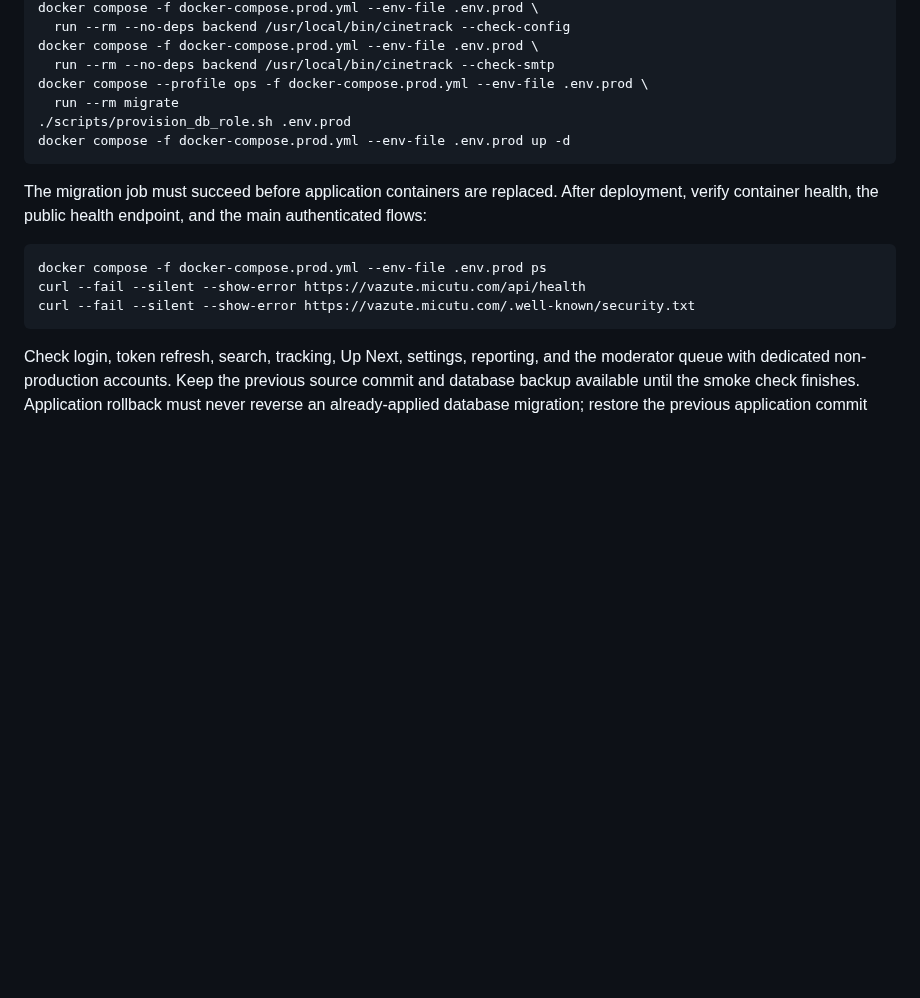
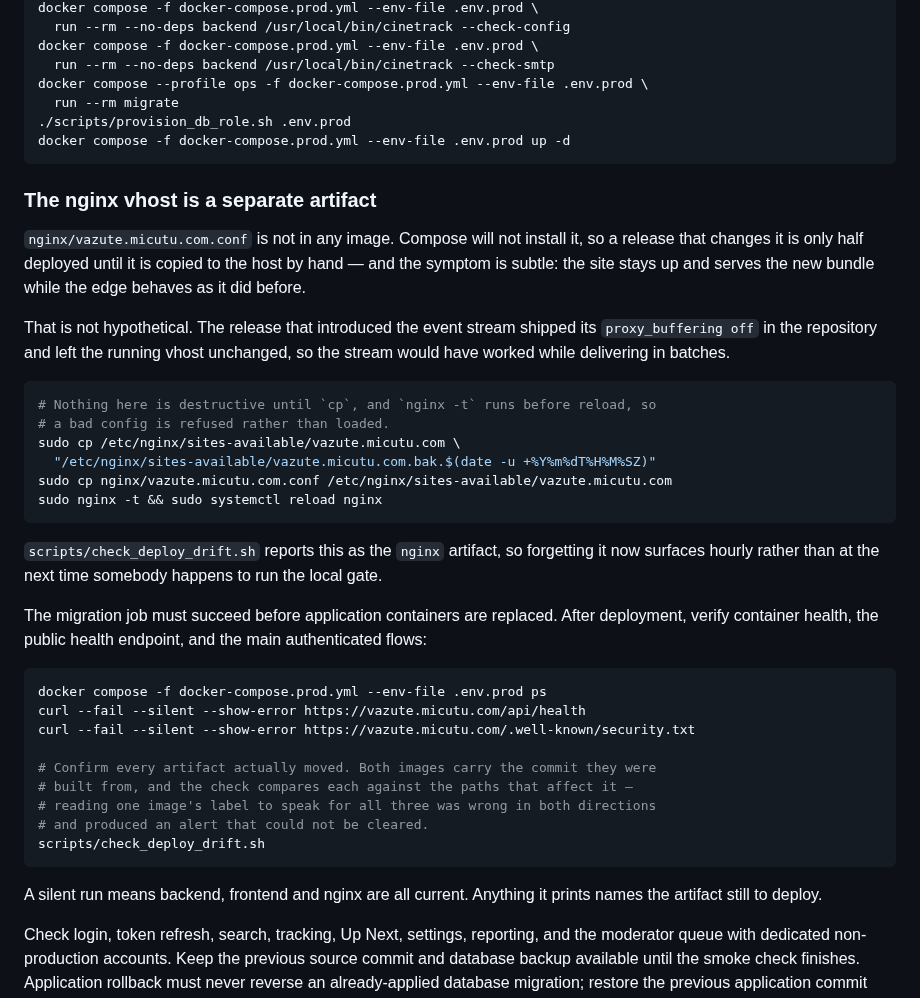
Before and after one commit to Alexandru2984/cineTrack, a Markdown page: docs/release-process.md, the part around the change. Rendered like a GitHub page; blank space fills up the shorter version.

Commit message:
docs(release): the nginx vhost has to be installed by hand (#117)
The runbook never mentioned it. Compose builds and replaces two images; the
vhost lives outside both, so a release that changes it is only half deployed
until somebody copies it to the host — and the symptom is quiet, because the
site stays up and serves the new bundle while the edge behaves exactly as it
did before.

The event-stream release proved it: `proxy_buffering off` shipped in the
repository and the running vhost was left untouched, so the stream would have
worked while delivering in batches. It was caught by running the local gate, not
by following the runbook, which had nothing to say about it.

Adds the step with a backup and `nginx -t` before the reload, so a bad config is
refused rather than loaded, and points the verification section at the drift
check rather than only at health endpoints. A silent run now means all three
artifacts are current; anything it prints names the one still to deploy.

Co-authored-by: Dragne Alexandru Mihai <micu@v1786645759.v-server.me>

````diff
--- a/docs/release-process.md
+++ b/docs/release-process.md
@@ -99,6 +99,30 @@ docker compose --profile ops -f docker-compose.prod.yml --env-file .env.prod \
 docker compose -f docker-compose.prod.yml --env-file .env.prod up -d
 ```
 
+### The nginx vhost is a separate artifact
+
+`nginx/vazute.micutu.com.conf` is not in any image. Compose will not install it,
+so a release that changes it is only half deployed until it is copied to the
+host by hand — and the symptom is subtle: the site stays up and serves the new
+bundle while the edge behaves as it did before.
+
+That is not hypothetical. The release that introduced the event stream shipped
+its `proxy_buffering off` in the repository and left the running vhost
+unchanged, so the stream would have worked while delivering in batches.
+
+```bash
+# Nothing here is destructive until `cp`, and `nginx -t` runs before reload, so
+# a bad config is refused rather than loaded.
+sudo cp /etc/nginx/sites-available/vazute.micutu.com \
+  "/etc/nginx/sites-available/vazute.micutu.com.bak.$(date -u +%Y%m%dT%H%M%SZ)"
+sudo cp nginx/vazute.micutu.com.conf /etc/nginx/sites-available/vazute.micutu.com
+sudo nginx -t && sudo systemctl reload nginx
+```
+
+`scripts/check_deploy_drift.sh` reports this as the `nginx` artifact, so
+forgetting it now surfaces hourly rather than at the next time somebody happens
+to run the local gate.
+
 The migration job must succeed before application containers are replaced.
 After deployment, verify container health, the public health endpoint, and the
 main authenticated flows:
@@ -107,7 +131,16 @@ main authenticated flows:
 docker compose -f docker-compose.prod.yml --env-file .env.prod ps
 curl --fail --silent --show-error https://vazute.micutu.com/api/health
 curl --fail --silent --show-error https://vazute.micutu.com/.well-known/security.txt
+
+# Confirm every artifact actually moved. Both images carry the commit they were
+# built from, and the check compares each against the paths that affect it —
+# reading one image's label to speak for all three was wrong in both directions
+# and produced an alert that could not be cleared.
+scripts/check_deploy_drift.sh
 ```
+
+A silent run means backend, frontend and nginx are all current. Anything it
+prints names the artifact still to deploy.
 
 Check login, token refresh, search, tracking, Up Next, settings, reporting, and
 the moderator queue with dedicated non-production accounts. Keep the previous
````
